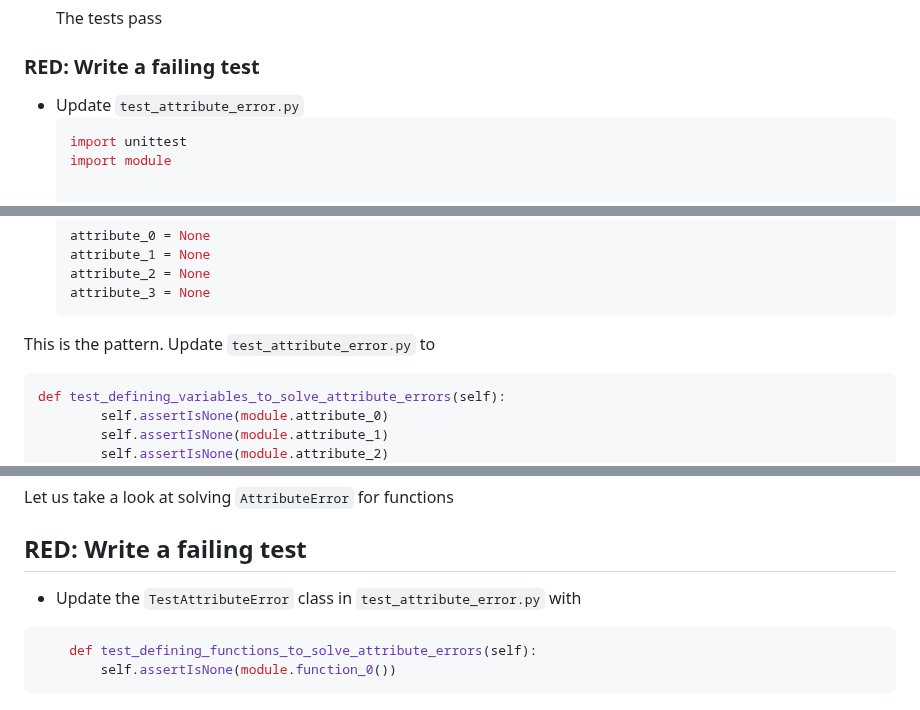
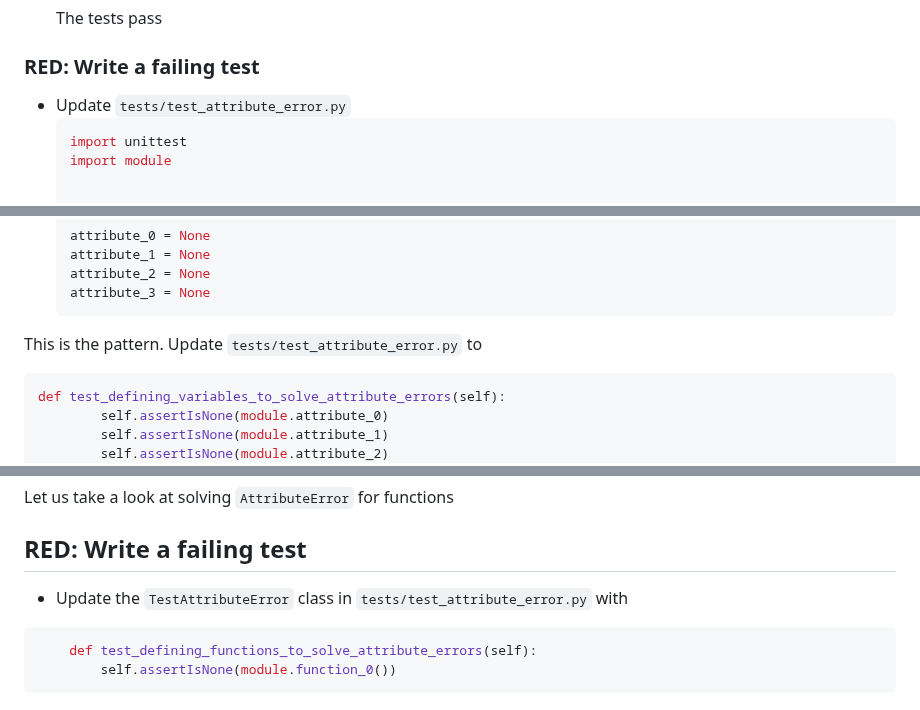
Before and after one commit to jadecobra/gym, a Markdown page: python_tdd/docs/01_TDD_ATTRIBUTE_ERROR.md, 3 parts joined by grey strips. GitHub-like rendering.

````diff
--- a/python_tdd/docs/01_TDD_ATTRIBUTE_ERROR.md
+++ b/python_tdd/docs/01_TDD_ATTRIBUTE_ERROR.md
@@ -192,7 +192,7 @@ There's not much to do here, we could repeat the above as a drill to make sure w
     The tests pass
 
 ### <span style="color:red">**RED**</span>: Write a failing test
-- Update `test_attribute_error.py`
+- Update `tests/test_attribute_error.py`
     ```python
     import unittest
     import module
@@ -232,7 +232,7 @@ There's not much to do here, we could repeat the above as a drill to make sure w
     attribute_3 = None
     ```
 
-This is the pattern. Update `test_attribute_error.py` to
+This is the pattern. Update `tests/test_attribute_error.py` to
 ```python
 def test_defining_variables_to_solve_attribute_errors(self):
         self.assertIsNone(module.attribute_0)
@@ -358,7 +358,7 @@ Let us take a look at solving `AttributeError` for functions
 
 ## <span style="color:red">**RED**</span>: Write a failing test
 
-- Update the `TestAttributeError` class in `test_attribute_error.py` with
+- Update the `TestAttributeError` class in `tests/test_attribute_error.py` with
 ```python
     def test_defining_functions_to_solve_attribute_errors(self):
         self.assertIsNone(module.function_0())
````
Also changed, not shown: other parts of python_tdd/docs/01_TDD_ATTRIBUTE_ERROR.md (+3 -3 lines).
